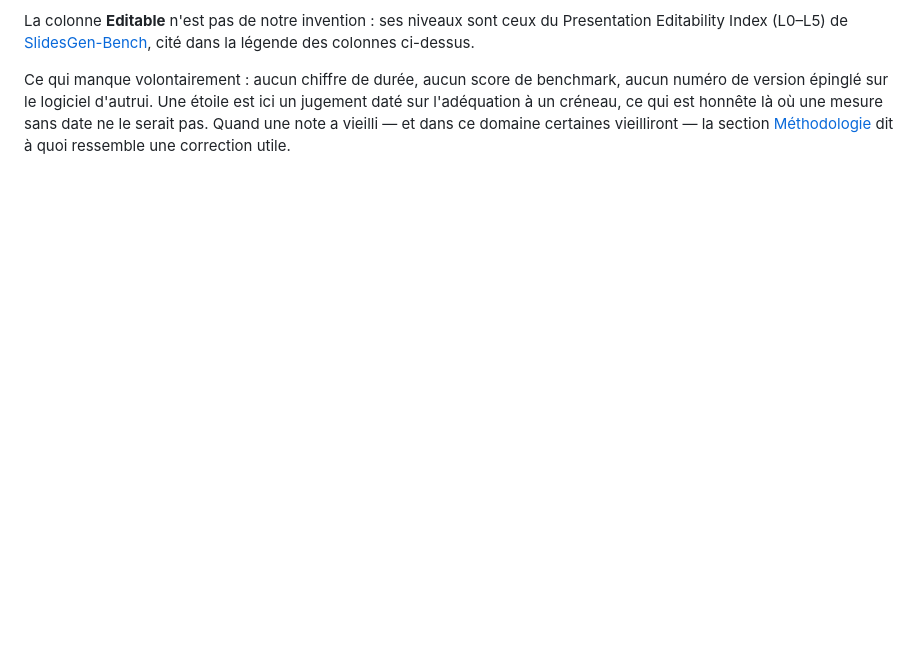
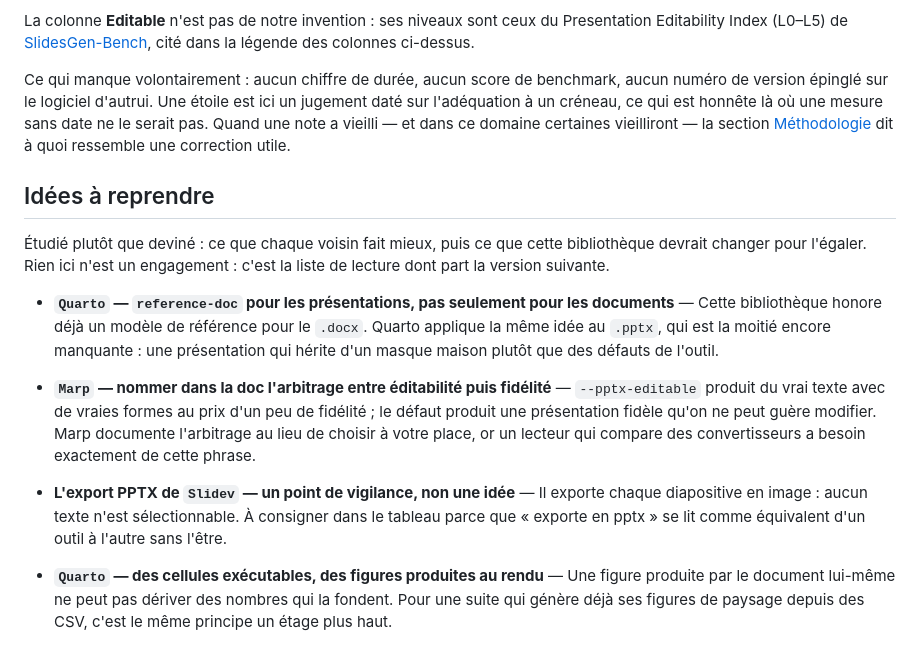
Before and after one commit to warith-harchaoui/md2star, a Markdown page: PAYSAGE.md, the part around the change. GitHub-like rendering; blank space fills up the shorter version.

```diff
--- a/PAYSAGE.md
+++ b/PAYSAGE.md
@@ -299,3 +299,15 @@ est ici un jugement daté sur l'adéquation à un créneau, ce qui est honnête
 où une mesure sans date ne le serait pas. Quand une note a vieilli — et dans ce
 domaine certaines vieilliront — la section [Méthodologie](#méthodologie) dit à
 quoi ressemble une correction utile.
+
+## Idées à reprendre
+
+Étudié plutôt que deviné : ce que chaque voisin fait mieux, puis ce que cette bibliothèque devrait changer pour l'égaler. Rien ici n'est un engagement : c'est la liste de lecture dont part la version suivante.
+
+- **`Quarto` — `reference-doc` pour les présentations, pas seulement pour les documents** — Cette bibliothèque honore déjà un modèle de référence pour le `.docx`. Quarto applique la même idée au `.pptx`, qui est la moitié encore manquante : une présentation qui hérite d'un masque maison plutôt que des défauts de l'outil.
+
+- **`Marp` — nommer dans la doc l'arbitrage entre éditabilité puis fidélité** — `--pptx-editable` produit du vrai texte avec de vraies formes au prix d'un peu de fidélité ; le défaut produit une présentation fidèle qu'on ne peut guère modifier. Marp documente l'arbitrage au lieu de choisir à votre place, or un lecteur qui compare des convertisseurs a besoin exactement de cette phrase.
+
+- **L'export PPTX de `Slidev` — un point de vigilance, non une idée** — Il exporte chaque diapositive en image : aucun texte n'est sélectionnable. À consigner dans le tableau parce que « exporte en pptx » se lit comme équivalent d'un outil à l'autre sans l'être.
+
+- **`Quarto` — des cellules exécutables, des figures produites au rendu** — Une figure produite par le document lui-même ne peut pas dériver des nombres qui la fondent. Pour une suite qui génère déjà ses figures de paysage depuis des CSV, c'est le même principe un étage plus haut.
```
Also changed, not shown: LANDSCAPE.md (+12 -0 lines).
